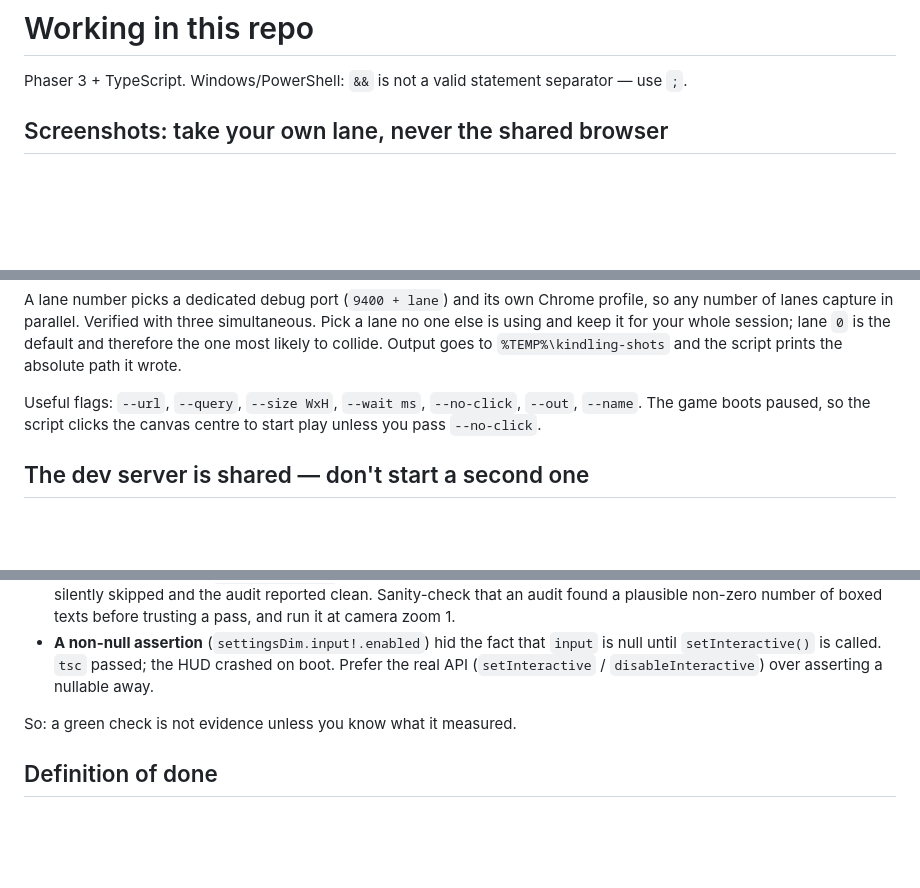
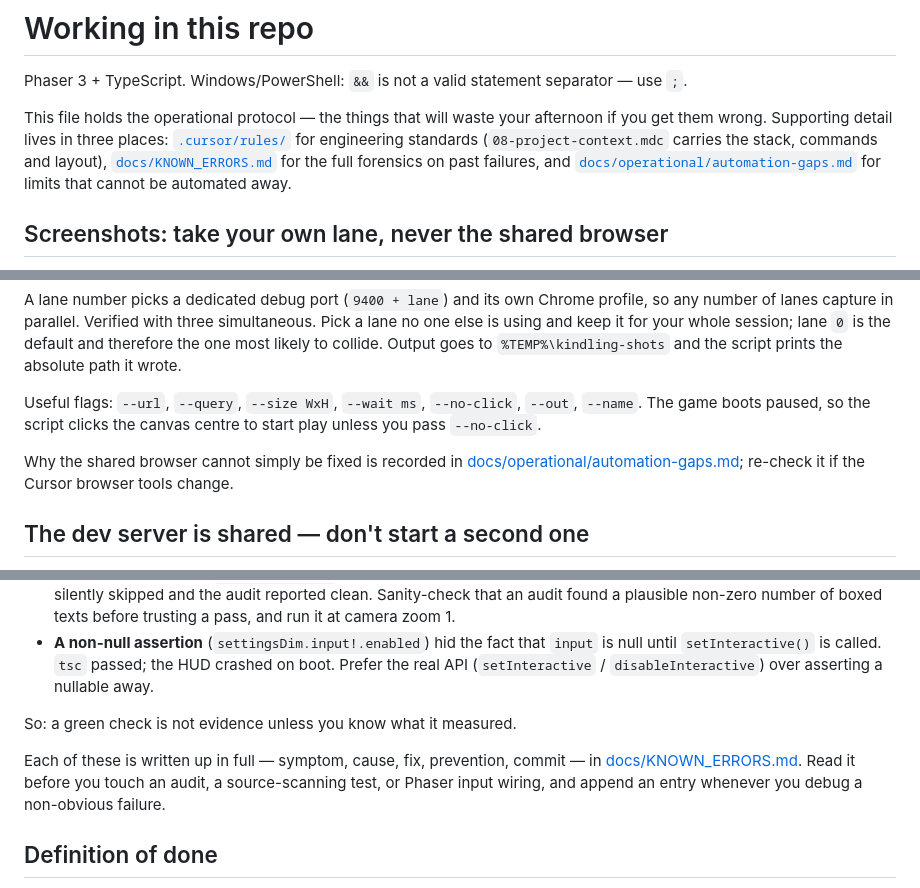
Before and after one commit to XylarDark/KindlingGame, a Markdown page: AGENTS.md, 3 parts joined by grey strips. GitHub-like rendering; blank space fills up the shorter version.

Commit message:
docs(agents): point AGENTS.md at the rule layer and the incident log
The operational protocol stays here unchanged - capture lanes, the shared dev server, the silent-failure warning and the definition of done. These are additive cross-references so an agent can find the full forensics in docs/KNOWN_ERRORS.md and the engineering standards under .cursor/rules/ without this file growing.

Co-authored-by: Cursor <cursoragent@cursor.com>

```diff
--- a/AGENTS.md
+++ b/AGENTS.md
@@ -1,6 +1,8 @@
 # Working in this repo
 
 Phaser 3 + TypeScript. Windows/PowerShell: `&&` is not a valid statement separator — use `;`.
+
+This file holds the operational protocol — the things that will waste your afternoon if you get them wrong. Supporting detail lives in three places: [`.cursor/rules/`](.cursor/rules/README.md) for engineering standards (`08-project-context.mdc` carries the stack, commands and layout), [`docs/KNOWN_ERRORS.md`](docs/KNOWN_ERRORS.md) for the full forensics on past failures, and [`docs/operational/automation-gaps.md`](docs/operational/automation-gaps.md) for limits that cannot be automated away.
 
 ## Screenshots: take your own lane, never the shared browser
 
@@ -17,6 +19,8 @@ A lane number picks a dedicated debug port (`9400 + lane`) and its own Chrome pr
 
 Useful flags: `--url`, `--query`, `--size WxH`, `--wait ms`, `--no-click`, `--out`, `--name`. The game boots paused, so the script clicks the canvas centre to start play unless you pass `--no-click`.
 
+Why the shared browser cannot simply be fixed is recorded in [docs/operational/automation-gaps.md](docs/operational/automation-gaps.md); re-check it if the Cursor browser tools change.
+
 ## The dev server is shared — don't start a second one
 
 One vite serves everything on **port 5174**: `npx vite --host --port 5174 --strictPort`. Check `http://127.0.0.1:5174/` before assuming it's down. Prefer `127.0.0.1` over `localhost`, matching the other capture scripts. Note `npm run dev -- --port 5174` does **not** work: the script is `vite --host`, so npm folds the port into `--host` and Chrome tries to resolve a hostname of "5174".
@@ -31,6 +35,8 @@ This codebase has produced three separate bugs that all passed their own checks
 
 So: a green check is not evidence unless you know what it measured.
 
+Each of these is written up in full — symptom, cause, fix, prevention, commit — in [docs/KNOWN_ERRORS.md](docs/KNOWN_ERRORS.md). Read it before you touch an audit, a source-scanning test, or Phaser input wiring, and append an entry whenever you debug a non-obvious failure.
+
 ## Definition of done
 
 `npx tsc --noEmit` clean, `npm test` fully green, and — because `tsc` demonstrably misses boot-time crashes — a capture proving the game still renders. Commit in coherent chunks with a lowercase conventional prefix and a subject that communicates the value of the change.
```
